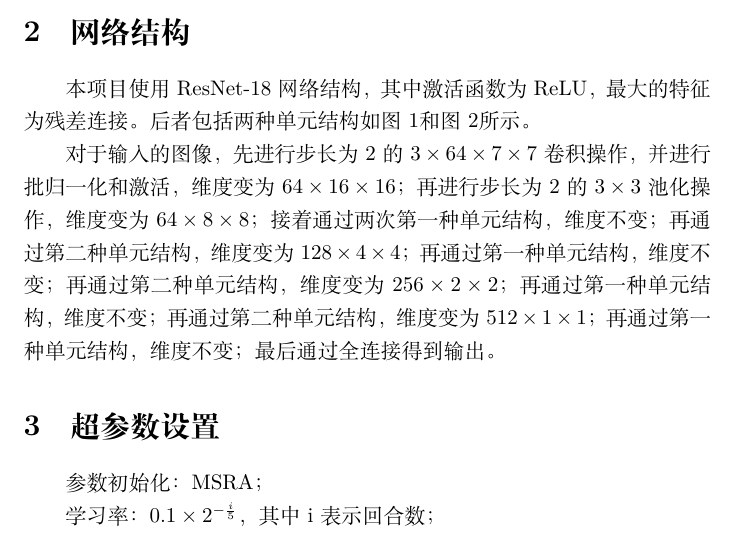
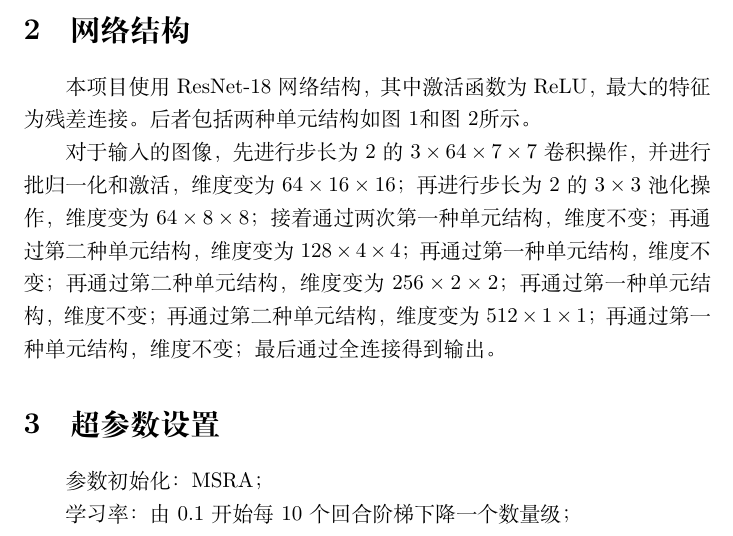
Before and after one commit to quniLcs/cv-mid, a LaTeX document (ResNet/report.tex): part of page 1 of 3, cut so that both start at the same text. Compiled offline with XeLaTeX.

Commit message:
Add files via upload

```diff
--- a/ResNet/report.tex
+++ b/ResNet/report.tex
@@ -59,7 +59,7 @@ GitHub repo 链接：https://github.com/quniLcs/cv-mid
 
 参数初始化：MSRA；
 
-学习率：$ 0.1 \times 2^{-\frac{i}{5}} $，其中i表示回合数；
+学习率：由0.1开始每10个回合阶梯下降一个数量级；
 
 优化器：带有0.9动量的随机梯度下降算法；
 
```
Also changed, not shown: ResNet/report.pdf.
